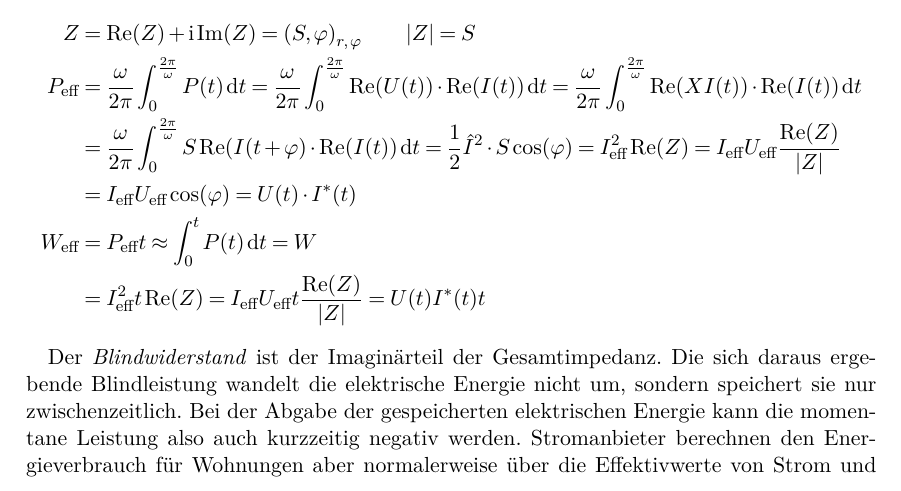
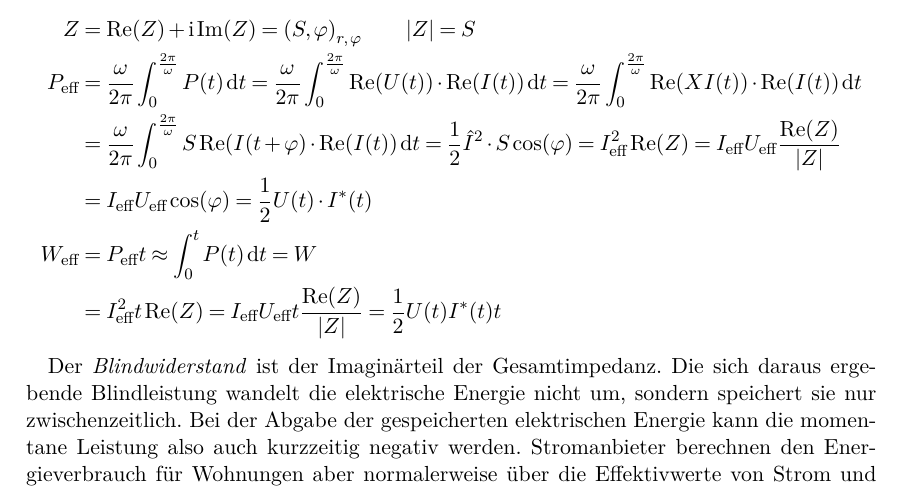
Before and after one commit to nodatapoints/orpheus_wechselstrom, a LaTeX document (script/script.tex, which reads script/Teil2.tex): part of page 10 of 14, cut so that both start at the same text. Compiled offline with pdfLaTeX.

Commit message:
fix effektiv error

```diff
--- a/script/Teil2.tex
+++ b/script/Teil2.tex
@@ -131,9 +131,9 @@ Der \textit{Wirkwiderstand} ist der Realteil der Gesamtimpedanz. Mit ihm kann ma
         = \frac{1}{2} \hat{I}^2\cdot S\cos(\phi)
         = I__{eff}^2 \Re(Z) = I__{eff}U__{eff} \frac{\Re(Z)}{|Z|} \\
         &= I__{eff}U__{eff} \cos(\phi)
-        = U(t) \cdot I^*(t)\\
+        = \frac{1}{2} U(t) \cdot I^*(t)\\
     W__{eff} &= P__{eff} t \approx \int_0^t P(t) \dd{t} = W \\
-        &= I__{eff}^2  t \Re(Z) = I__{eff}U__{eff} t \frac{\Re(Z)}{|Z|} = U(t)  I^*(t) t
+        &= I__{eff}^2  t \Re(Z) = I__{eff}U__{eff} t \frac{\Re(Z)}{|Z|} = \frac{1}{2} U(t)  I^*(t) t
 \end{align*}
 
 Der \textit{Blindwiderstand} ist der Imaginärteil der Gesamtimpedanz. Die sich daraus
```
